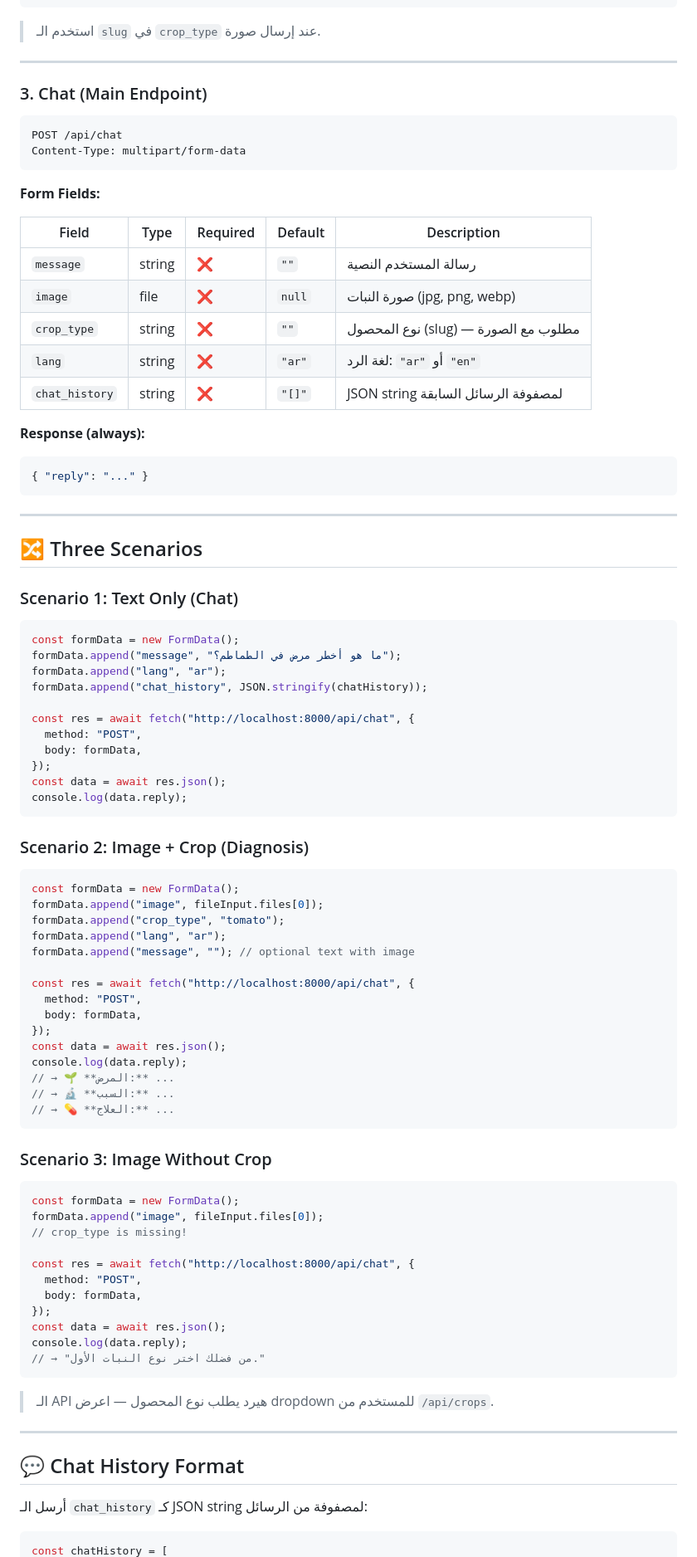
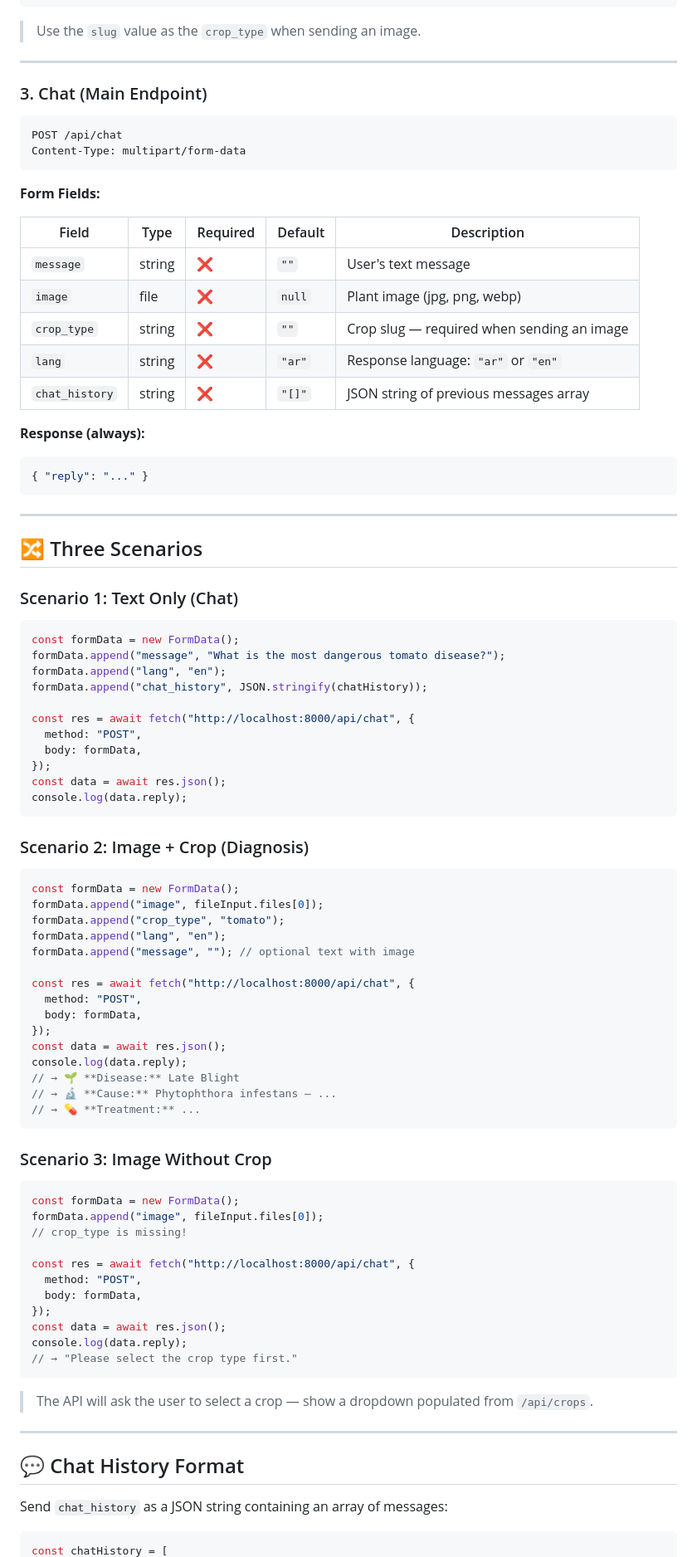
Before and after one commit to ahmedabdelgwad1/final_plant, a Markdown page: API_README.md, the part around one of its changes. Shown at 83% size. Rendered like a GitHub page.

````diff
--- a/API_README.md
+++ b/API_README.md
@@ -71,7 +71,7 @@ GET /api/crops
 }
 ```
 
-> استخدم الـ `slug` في `crop_type` عند إرسال صورة.
+> Use the `slug` value as the `crop_type` when sending an image.
 
 ---
 
@@ -84,13 +84,13 @@ Content-Type: multipart/form-data
 
 **Form Fields:**
 
-| Field          | Type   | Required | Default | Description                              |
-| -------------- | ------ | -------- | ------- | ---------------------------------------- |
-| `message`      | string | ❌       | `""`    | رسالة المستخدم النصية                    |
-| `image`        | file   | ❌       | `null`  | صورة النبات (jpg, png, webp)             |
-| `crop_type`    | string | ❌       | `""`    | نوع المحصول (slug) — مطلوب مع الصورة     |
-| `lang`         | string | ❌       | `"ar"`  | لغة الرد: `"ar"` أو `"en"`              |
-| `chat_history` | string | ❌       | `"[]"`  | JSON string لمصفوفة الرسائل السابقة      |
+| Field          | Type   | Required | Default | Description                                       |
+| -------------- | ------ | -------- | ------- | ------------------------------------------------- |
+| `message`      | string | ❌       | `""`    | User's text message                               |
+| `image`        | file   | ❌       | `null`  | Plant image (jpg, png, webp)                      |
+| `crop_type`    | string | ❌       | `""`    | Crop slug — required when sending an image        |
+| `lang`         | string | ❌       | `"ar"`  | Response language: `"ar"` or `"en"`               |
+| `chat_history` | string | ❌       | `"[]"`  | JSON string of previous messages array            |
 
 **Response (always):**
 
@@ -106,8 +106,8 @@ Content-Type: multipart/form-data
 
 ```js
 const formData = new FormData();
-formData.append("message", "ما هو أخطر مرض في الطماطم؟");
-formData.append("lang", "ar");
+formData.append("message", "What is the most dangerous tomato disease?");
+formData.append("lang", "en");
 formData.append("chat_history", JSON.stringify(chatHistory));
 
 const res = await fetch("http://localhost:8000/api/chat", {
@@ -124,7 +124,7 @@ console.log(data.reply);
 const formData = new FormData();
 formData.append("image", fileInput.files[0]);
 formData.append("crop_type", "tomato");
-formData.append("lang", "ar");
+formData.append("lang", "en");
 formData.append("message", ""); // optional text with image
 
 const res = await fetch("http://localhost:8000/api/chat", {
@@ -133,9 +133,9 @@ const res = await fetch("http://localhost:8000/api/chat", {
 });
 const data = await res.json();
 console.log(data.reply);
-// → 🌱 **المرض:** ...
-// → 🔬 **السبب:** ...
-// → 💊 **العلاج:** ...
+// → 🌱 **Disease:** Late Blight
+// → 🔬 **Cause:** Phytophthora infestans — ...
+// → 💊 **Treatment:** ...
 ```
 
 ### Scenario 3: Image Without Crop
@@ -151,16 +151,16 @@ const res = await fetch("http://localhost:8000/api/chat", {
 });
 const data = await res.json();
 console.log(data.reply);
-// → "من فضلك اختر نوع النبات الأول."
+// → "Please select the crop type first."
 ```
 
-> الـ API هيرد يطلب نوع المحصول — اعرض dropdown للمستخدم من `/api/crops`.
+> The API will ask the user to select a crop — show a dropdown populated from `/api/crops`.
 
 ---
 
 ## 💬 Chat History Format
 
-أرسل الـ `chat_history` كـ JSON string لمصفوفة من الرسائل:
+Send `chat_history` as a JSON string containing an array of messages:
 
 ```js
 const chatHistory = [
````
Also changed, not shown: other parts of API_README.md (+34 -34 lines).
